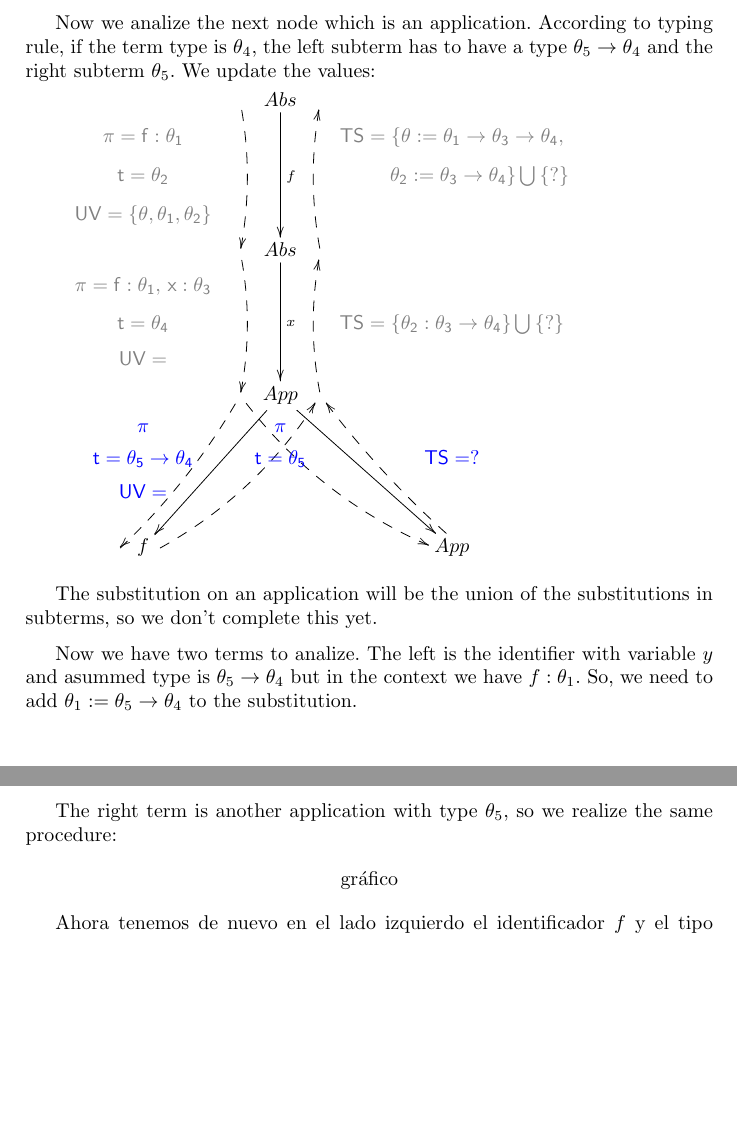
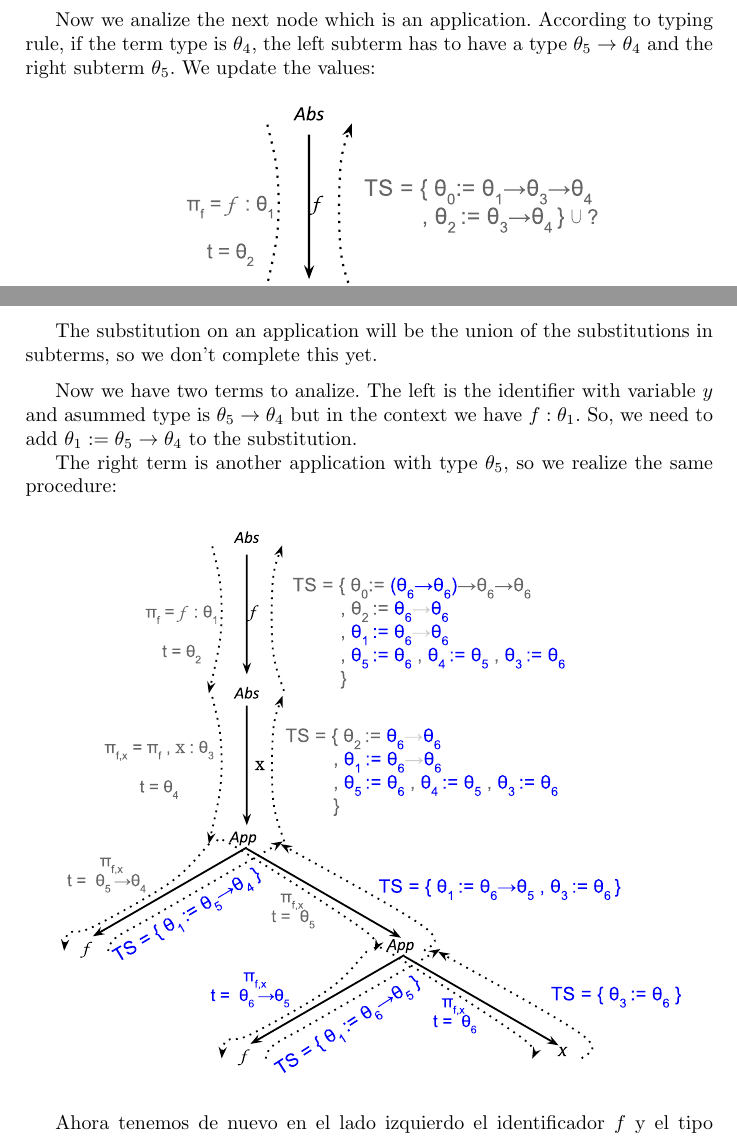
Before and after one commit to manugunther/STLCwithAG, a LaTeX document (Informe/informe-en.tex): two parts of pages 12 and 13 of 13, joined at a grey line, cut so that both start at the same text, the shorter picture padded with empty space. Compiled offline with pdfLaTeX.

Commit message:
Agregando gráficos.

```diff
--- a/Informe/informe-en.tex
+++ b/Informe/informe-en.tex
@@ -808,21 +796,3 @@ to read. In particular, it contains many of the print cases that the semantics w
   the left subterm has to have a type $\theta_5 \rightarrow \theta_4$ and the right subterm $\theta_5$.
   We update the values:
 
-  \xymatrix @C=0.1pc @R=0.3pc{
-    & & & & & \ar@{-->}@/_-0.3pc/[dddd] & \ar[dddd]^{f} Abs & \ar@{<--}@/_0.3pc/[dddd] & & & & & & & & &\\
-    & & & \df{\pi = f:\theta_1} & & &  & & \df{TS = \{\theta:=\theta_1 \rightarrow \theta_3 \rightarrow \theta_4,} & & & & & & & &\\
-    & & & \df{t = \theta_2} & & &  & & \;\;\;\;\;\;\;\;\;\;\df{\theta_2 := \theta_3 \rightarrow \theta_4\} \bigcup\,\{?\}} & & & & & & & &\\
-    & & & \df{UV = \{\theta,\theta_1,\theta_2\}} & & &  & & & & & & & & & &\\
-    & & & & & \ar@{-->}@/_-0.3pc/[dddd] & \ar[dddd]^{x} Abs & \ar@{<--}@/_0.3pc/[dddd] & & & & & & & & &\\
-    & & & \df{\pi = f:\theta_1,\,x:\theta_3} & & &  & & & & & & & & & &\\
-    & & & \df{t = \theta_4} & & &  & & \df{TS = \{\theta_2:\theta_3 \rightarrow \theta_4\} \bigcup\,\{?\}} & & & & & & & &\\
-    & & & \df{UV = } & & &  & & & & & & & & & &\\
-  & & & & & \ar@{-->}@/_-0.3pc/[dddddlll]!<7ex,0ex> \ar@{-->}@/_0.7pc/[dddddrrr]!<-2ex,0ex> &
-											  \ar[dddddlll] App \ar[dddddrr] &
-		    \ar@{<--}@/_-0.6pc/[dddddllll]!<2ex,0ex>
-		    \ar@{<--}@/_0.7pc/[dddddr]!<15ex,-10ex> & & & & & & & & &\\
-  & & & \dfH{\pi} & & & \dfH{\pi}  & & & & & & & & & &\\
-  & & & \dfH{t = \theta_5 \rightarrow \theta_4} & & & \dfH{t = \theta_5} & & \dfH{TS = ?} & & & & & & & &\\
-  & & & \dfH{UV = } & & &   & & & & & & & & & &\\
-  & & & & & &   & & & & & & & & & &\\
-  & & & f & & & & & App & & & & & & & &\\\\
@@ -838,7 +810,7 @@ to read. In particular, it contains many of the print cases that the semantics w
   The right term is another application with type $\theta_5$, so we realize the same procedure:
 
   \begin{center}
-   gráfico
+	\includegraphics[height=10cm]{cuarto.pdf}
   \end{center}
 
   Ahora tenemos de nuevo en el lado izquierdo el identificador $f$ y el tipo asumido es $\theta_6 \rightarrow \theta_5$,
```
Also changed, not shown: Informe/informe-en.tex (28 more changed lines).
